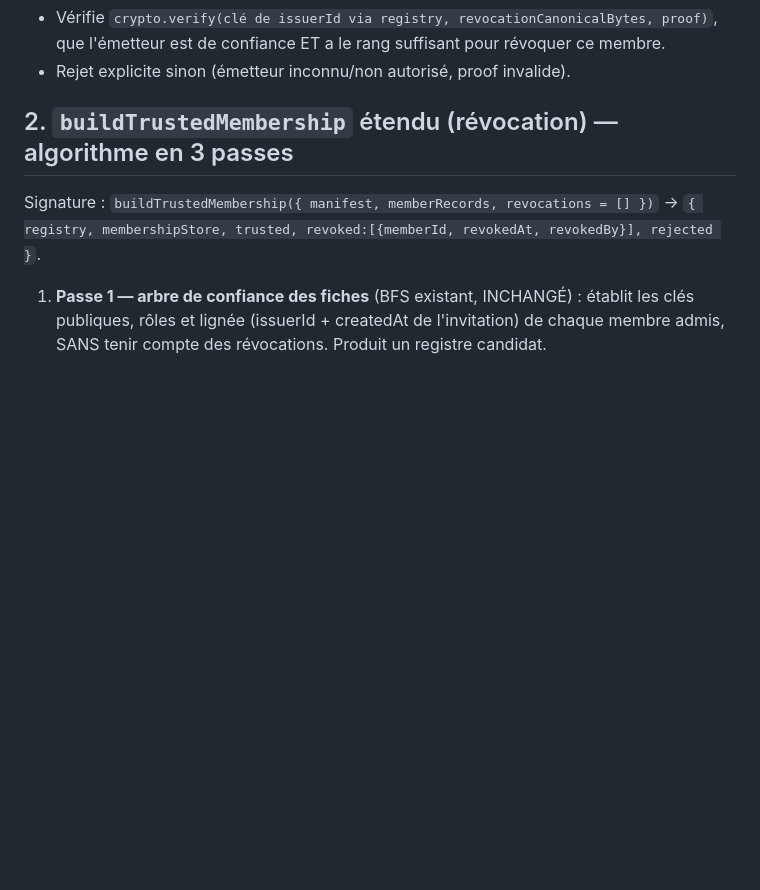
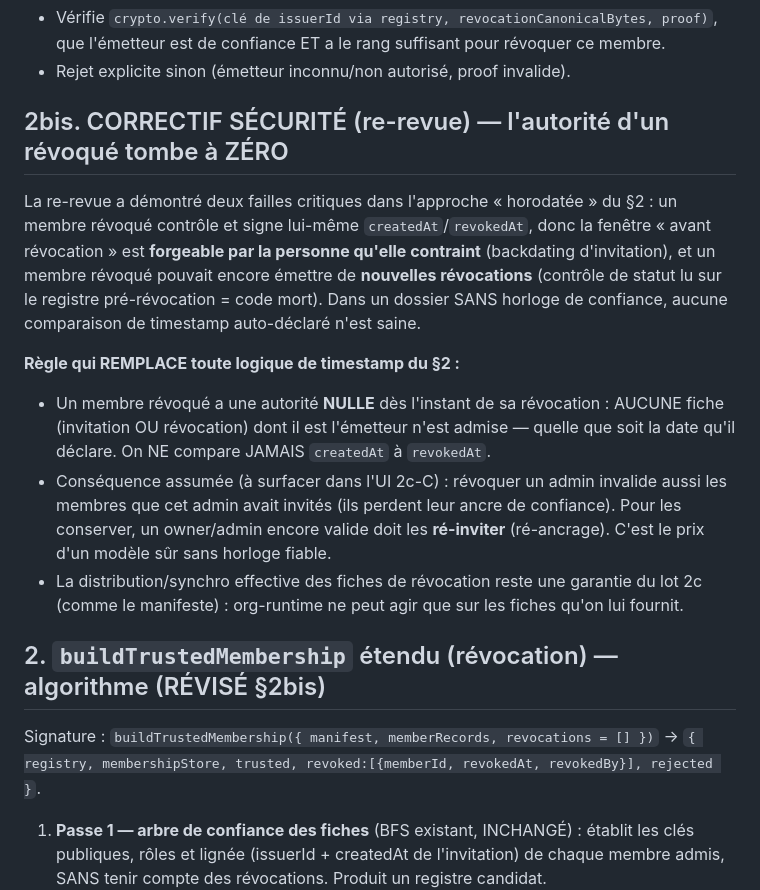
Before and after one commit to prettozm/piloteo, a Markdown page: docs/next/ORG_REVOCATION_CONTRACT.md, the part around the change. GitHub-like rendering; blank space fills up the shorter version.

Commit message:
docs(next): correctif sécurité révocation — autorité d'un révoqué = zéro (pas de timestamp)
Re-revue : backdating de createdAt + révocation par un révoqué. Règle saine :
un membre révoqué n'a plus AUCUNE autorité (invitations ET révocations invalides),
sans comparaison de timestamp auto-déclaré. Révoquer un admin cascade sur ses
invités (ré-ancrage nécessaire) — à surfacer en UI 2c-C.

Co-Authored-By: Claude Opus 4.8 <noreply@anthropic.com>
Claude-Session: https://claude.ai/code/session_015Z5HPBJW35GKy3PU3rT9b8

```diff
--- a/docs/next/ORG_REVOCATION_CONTRACT.md
+++ b/docs/next/ORG_REVOCATION_CONTRACT.md
@@ -24,7 +24,30 @@ Nouveau type de fiche publiable (kind `"revocation"`) :
   que l'émetteur est de confiance ET a le rang suffisant pour révoquer ce membre.
 - Rejet explicite sinon (émetteur inconnu/non autorisé, proof invalide).
 
-## 2. `buildTrustedMembership` étendu (révocation) — algorithme en 3 passes
+## 2bis. CORRECTIF SÉCURITÉ (re-revue) — l'autorité d'un révoqué tombe à ZÉRO
+
+La re-revue a démontré deux failles critiques dans l'approche « horodatée » du §2 :
+un membre révoqué contrôle et signe lui-même `createdAt`/`revokedAt`, donc la
+fenêtre « avant révocation » est **forgeable par la personne qu'elle contraint**
+(backdating d'invitation), et un membre révoqué pouvait encore émettre de
+**nouvelles révocations** (contrôle de statut lu sur le registre pré-révocation
+= code mort). Dans un dossier SANS horloge de confiance, aucune comparaison de
+timestamp auto-déclaré n'est saine.
+
+**Règle qui REMPLACE toute logique de timestamp du §2 :**
+- Un membre révoqué a une autorité **NULLE** dès l'instant de sa révocation :
+  AUCUNE fiche (invitation OU révocation) dont il est l'émetteur n'est admise —
+  quelle que soit la date qu'il déclare. On NE compare JAMAIS `createdAt` à
+  `revokedAt`.
+- Conséquence assumée (à surfacer dans l'UI 2c-C) : révoquer un admin invalide
+  aussi les membres que cet admin avait invités (ils perdent leur ancre de
+  confiance). Pour les conserver, un owner/admin encore valide doit les
+  **ré-inviter** (ré-ancrage). C'est le prix d'un modèle sûr sans horloge fiable.
+- La distribution/synchro effective des fiches de révocation reste une garantie
+  du lot 2c (comme le manifeste) : org-runtime ne peut agir que sur les fiches
+  qu'on lui fournit.
+
+## 2. `buildTrustedMembership` étendu (révocation) — algorithme (RÉVISÉ §2bis)
 
 Signature : `buildTrustedMembership({ manifest, memberRecords, revocations = [] })`
 -> `{ registry, membershipStore, trusted, revoked:[{memberId, revokedAt, revokedBy}], rejected }`.
```
